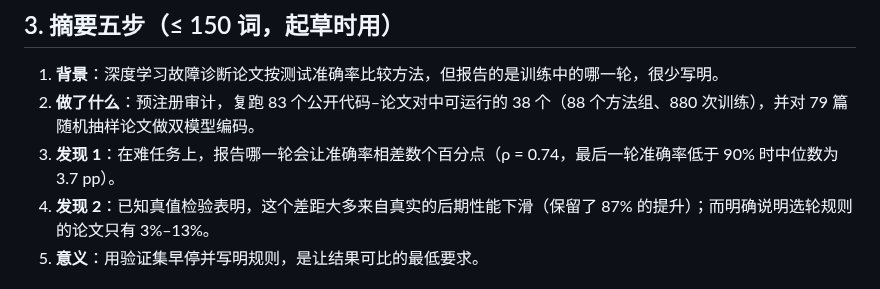
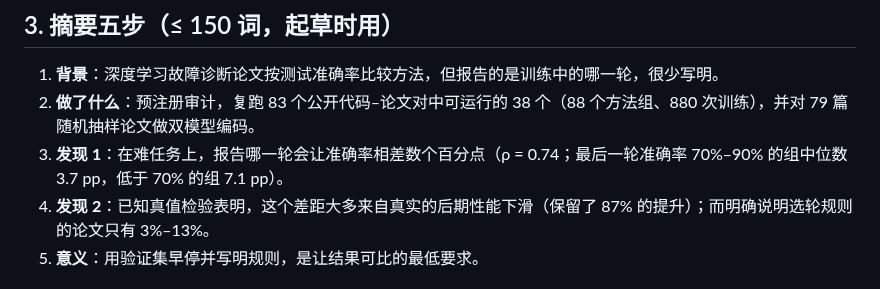
Before and after one commit to jeff-1980/CNS1-, a Markdown page: results/manuscript/COMMSENG_SKELETON.md, the part around the change. Drawn GitHub-style.

```diff
--- a/results/manuscript/COMMSENG_SKELETON.md
+++ b/results/manuscript/COMMSENG_SKELETON.md
@@ -38,7 +38,7 @@ jeff 2026-11-03 选定首投 Communications Engineering（下称 Comms Eng），
 
 1. **背景**：深度学习故障诊断论文按测试准确率比较方法，但报告的是训练中的哪一轮，很少写明。
 2. **做了什么**：预注册审计，复跑 83 个公开代码–论文对中可运行的 38 个（88 个方法组、880 次训练），并对 79 篇随机抽样论文做双模型编码。
-3. **发现 1**：在难任务上，报告哪一轮会让准确率相差数个百分点（ρ = 0.74，最后一轮准确率低于 90% 时中位数为 3.7 pp）。
+3. **发现 1**：在难任务上，报告哪一轮会让准确率相差数个百分点（ρ = 0.74；最后一轮准确率 70%–90% 的组中位数 3.7 pp，低于 70% 的组 7.1 pp）。
 4. **发现 2**：已知真值检验表明，这个差距大多来自真实的后期性能下滑（保留了 87% 的提升）；而明确说明选轮规则的论文只有 3%–13%。
 5. **意义**：用验证集早停并写明规则，是让结果可比的最低要求。
 
```
Also changed, not shown: results/manuscript/COMMSENG_SKELETON_REVIEW_2026-11-03.md (+10 -0 lines).
